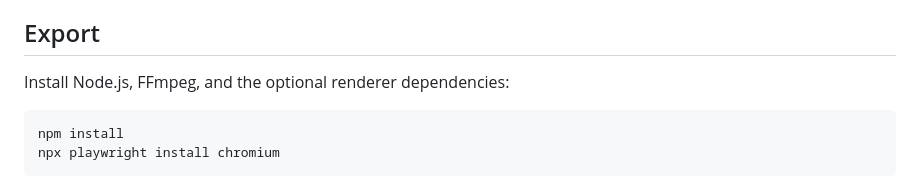
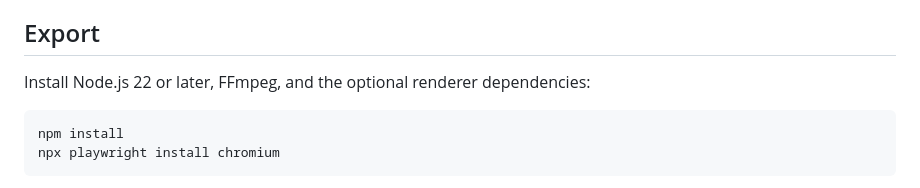
Before and after one commit to CraigWrenasmir/the-human-bit, a Markdown page: README.md, the part around the change. GitHub-like rendering.

Commit message:
Document renderer Node version requirement

````diff
--- a/README.md
+++ b/README.md
@@ -33,7 +33,7 @@ The page streams the audio file directly. The exported video uses the same anima
 
 ## Export
 
-Install Node.js, FFmpeg, and the optional renderer dependencies:
+Install Node.js 22 or later, FFmpeg, and the optional renderer dependencies:
 
 ```sh
 npm install
````
